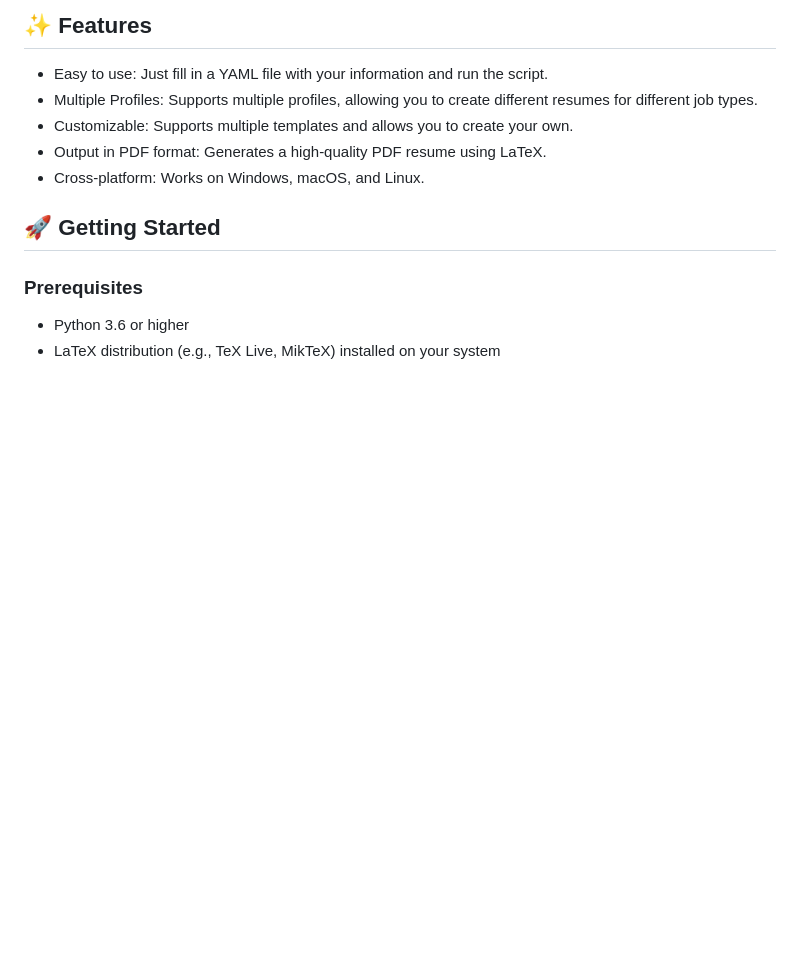
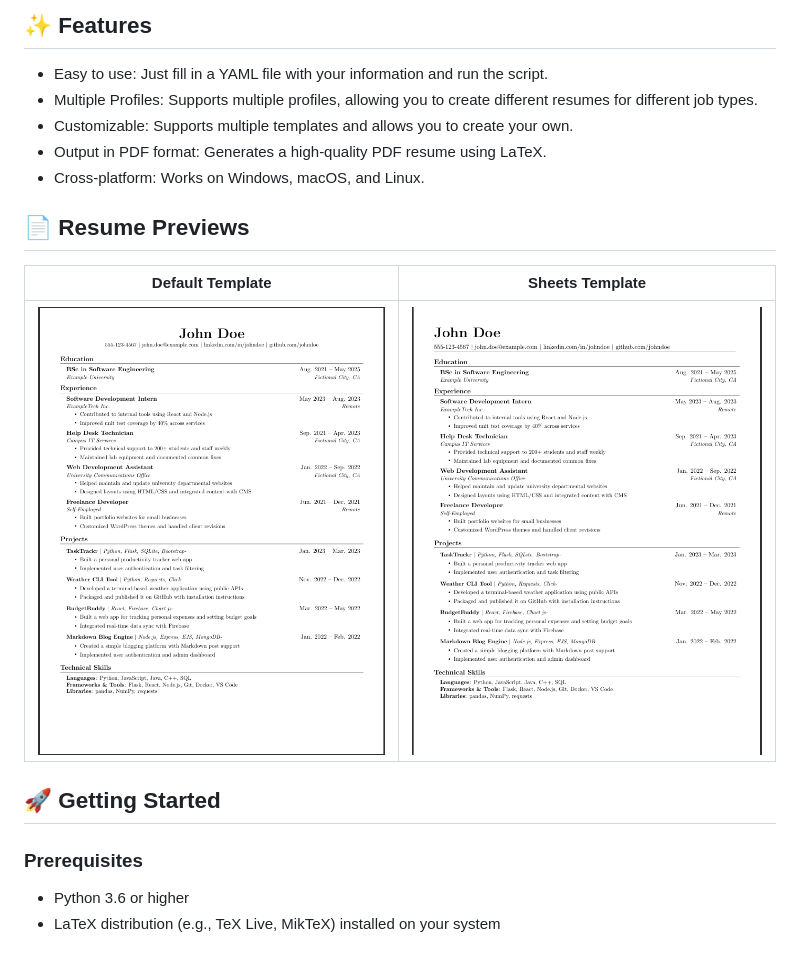
Before and after one commit to Danielaca18/cv-cli, a Markdown page: README.md, the part around the change. GitHub-like rendering; pictures changed too: previews/default.png (added), previews/sheets.png (added); blank space fills up the shorter version.

Commit message:
docs: added template previews

```diff
--- a/README.md
+++ b/README.md
@@ -7,6 +7,12 @@ LaTeX Resume Generator is a simple Python script that generates a LaTeX resume u
 - Customizable: Supports multiple templates and allows you to create your own.
 - Output in PDF format: Generates a high-quality PDF resume using LaTeX.
 - Cross-platform: Works on Windows, macOS, and Linux.
+
+## 📄 Resume Previews
+| Default Template | Sheets Template |
+|------------------|-----------------|
+| ![Default Template](previews/default.png) | ![Sheets Template](previews/sheets.png) |
+
 
 ## 🚀 Getting Started
 ### Prerequisites
```
